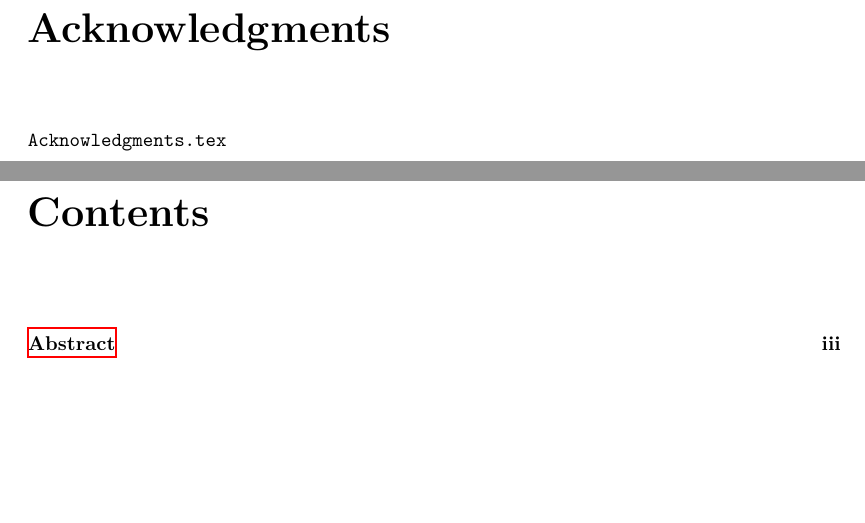
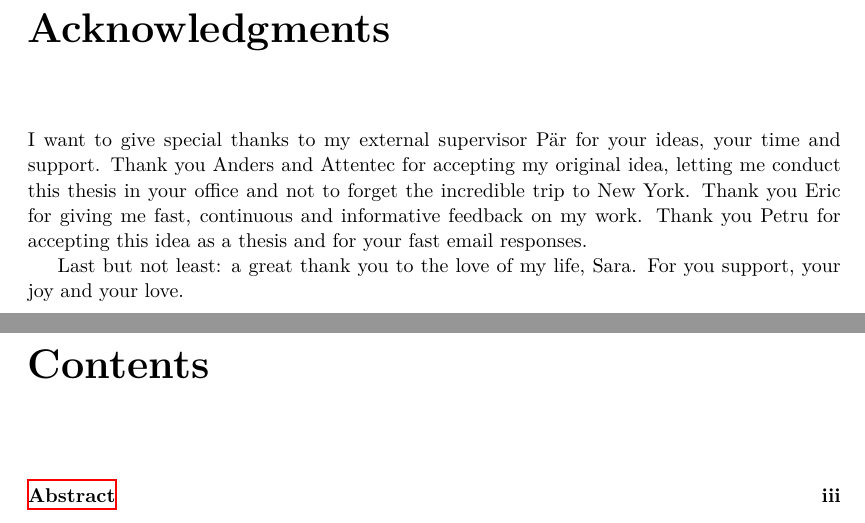
Before and after one commit to nattelog/thesis, a LaTeX thesis (thesis/thesis.tex, which reads thesis/acknowledgments.tex): two parts of pages 4 and 5 of 65, joined at a grey line, cut so that both start at the same text, the shorter picture padded with empty space. Compiled offline with XeLaTeX; a missing font is replaced by an installed copy or a similar font.

Commit message:
add acknowledgements

```diff
--- a/thesis/acknowledgments.tex
+++ b/thesis/acknowledgments.tex
@@ -1,43 +1,11 @@
-%%% Acknowledgments.tex<2> ---
-%%
-%% Filename: Acknowledgments.tex<2>
-%% Description:
-%% Author: Ola Leifler
-%% Maintainer:
-%% Created: Wed Nov 10 09:45:11 2010 (CET)
-%% Version: $Id$
-%% Version:
-%% Last-Updated: Tue Jun 21 13:28:03 2016 (+0200)
-%%           By: Ola Leifler
-%%     Update #: 6
-%% URL:
-%% Keywords:
-%% Compatibility:
-%%
-%%%%%%%%%%%%%%%%%%%%%%%%%%%%%%%%%%%%%%%%%%%%%%%%%%%%%%%%%%%%%%%%%%%%%%
-%%
-%%% Commentary:
-%%
-%%
-%%
-%%%%%%%%%%%%%%%%%%%%%%%%%%%%%%%%%%%%%%%%%%%%%%%%%%%%%%%%%%%%%%%%%%%%%%
-%%
-%%% Change log:
-%%
-%%
-%% RCS $Log$
-%%%%%%%%%%%%%%%%%%%%%%%%%%%%%%%%%%%%%%%%%%%%%%%%%%%%%%%%%%%%%%%%%%%%%%
-%%
-%%% Code:
-
 \swedishenglish{\chapter*{Författarens tack}}{\chapter*{Acknowledgments}}
 
-\texttt{Acknowledgments.tex}
+I want to give special thanks to my external supervisor Pär for your ideas,
+your time and support. Thank you Anders and Attentec for accepting my original
+idea, letting me conduct this thesis in your office and not to forget the
+incredible trip to New York. Thank you Eric for giving me fast, continuous and
+informative feedback on my work. Thank you Petru for accepting this idea as a
+thesis and for your fast email responses.
 
-%%%%%%%%%%%%%%%%%%%%%%%%%%%%%%%%%%%%%%%%%%%%%%%%%%%%%%%%%%%%%%%%%%%%%%
-%%% Acknowledgments.tex<2> ends here
-
-%%% Local Variables:
-%%% mode: latex
-%%% TeX-master: "demothesis"
-%%% End:
+Last but not least: a great thank you to the love of my life, Sara. For you
+support, your joy and your love.
```
